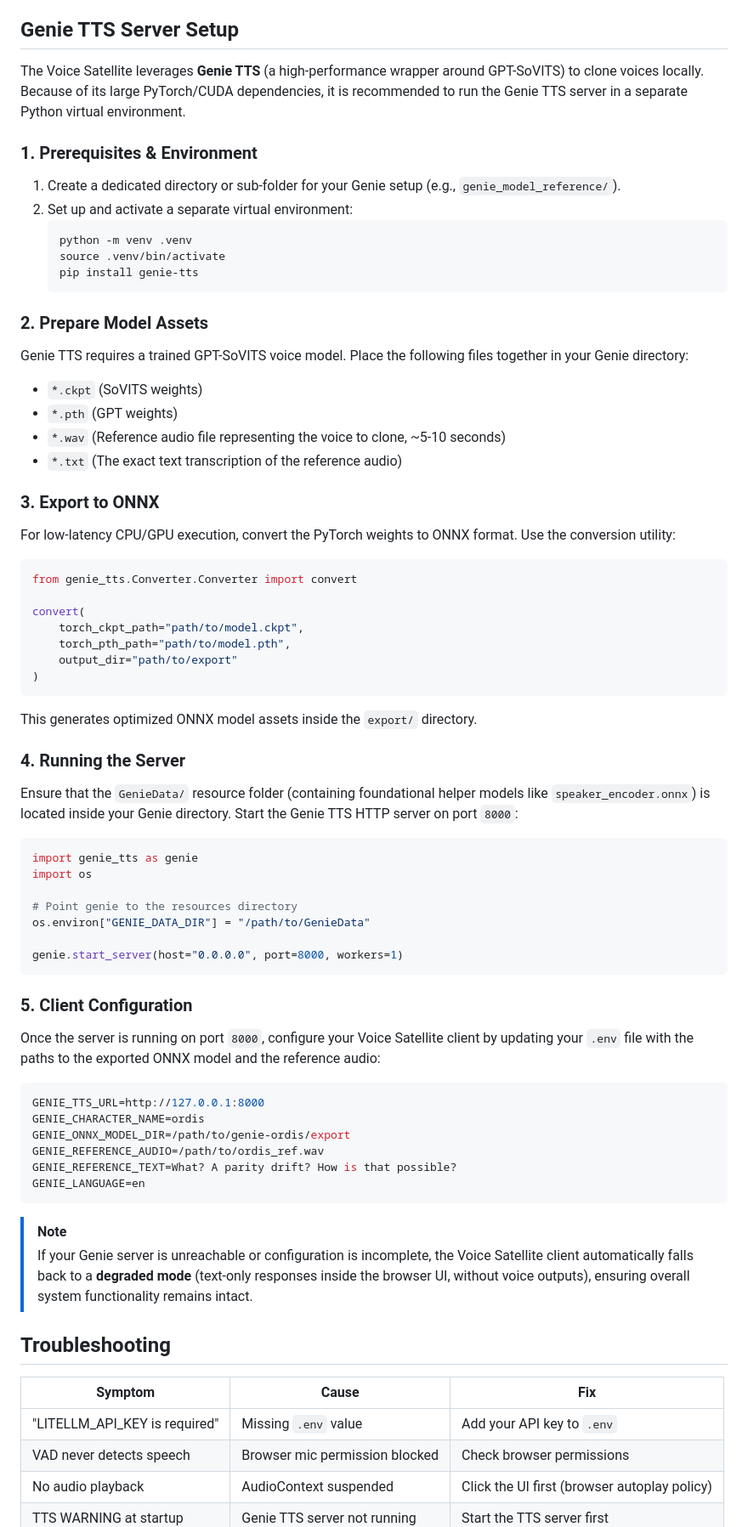
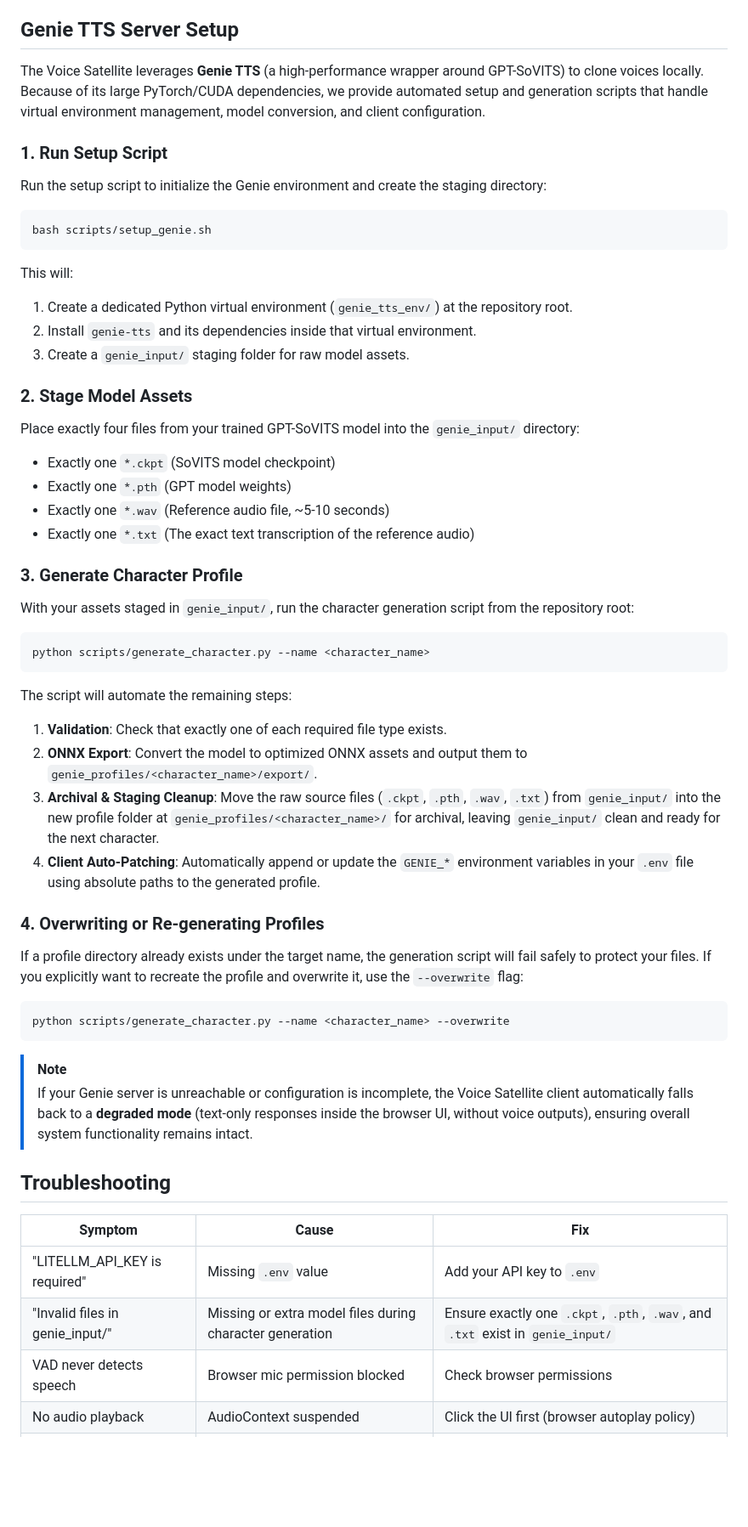
Before and after one commit to aiden-isaac/vocascade, a Markdown page: specs/001-voice-satellite-core/quickstart.md, the part around the change. Shown at 85% size. Drawn GitHub-style; blank space fills up the shorter version.

Commit message:
docs(quickstart): update documentation with new automated setup. Closes #42

````diff
--- a/specs/001-voice-satellite-core/quickstart.md
+++ b/specs/001-voice-satellite-core/quickstart.md
@@ -89,58 +89,40 @@ Navigate to **http://localhost:8000** in your browser.
 6. The assistant will respond through your speakers
 
 ## Genie TTS Server Setup
-The Voice Satellite leverages **Genie TTS** (a high-performance wrapper around GPT-SoVITS) to clone voices locally. Because of its large PyTorch/CUDA dependencies, it is recommended to run the Genie TTS server in a separate Python virtual environment.
+The Voice Satellite leverages **Genie TTS** (a high-performance wrapper around GPT-SoVITS) to clone voices locally. Because of its large PyTorch/CUDA dependencies, we provide automated setup and generation scripts that handle virtual environment management, model conversion, and client configuration.
 
-### 1. Prerequisites & Environment
-1. Create a dedicated directory or sub-folder for your Genie setup (e.g., `genie_model_reference/`).
-2. Set up and activate a separate virtual environment:
-   ```bash
-   python -m venv .venv
-   source .venv/bin/activate
-   pip install genie-tts
-   ```
+### 1. Run Setup Script
+Run the setup script to initialize the Genie environment and create the staging directory:
+```bash
+bash scripts/setup_genie.sh
+```
+This will:
+1. Create a dedicated Python virtual environment (`genie_tts_env/`) at the repository root.
+2. Install `genie-tts` and its dependencies inside that virtual environment.
+3. Create a `genie_input/` staging folder for raw model assets.
 
-### 2. Prepare Model Assets
-Genie TTS requires a trained GPT-SoVITS voice model. Place the following files together in your Genie directory:
-- `*.ckpt` (SoVITS weights)
-- `*.pth` (GPT weights)
-- `*.wav` (Reference audio file representing the voice to clone, ~5-10 seconds)
-- `*.txt` (The exact text transcription of the reference audio)
+### 2. Stage Model Assets
+Place exactly four files from your trained GPT-SoVITS model into the `genie_input/` directory:
+- Exactly one `*.ckpt` (SoVITS model checkpoint)
+- Exactly one `*.pth` (GPT model weights)
+- Exactly one `*.wav` (Reference audio file, ~5-10 seconds)
+- Exactly one `*.txt` (The exact text transcription of the reference audio)
 
-### 3. Export to ONNX
-For low-latency CPU/GPU execution, convert the PyTorch weights to ONNX format. Use the conversion utility:
-```python
-from genie_tts.Converter.Converter import convert
+### 3. Generate Character Profile
+With your assets staged in `genie_input/`, run the character generation script from the repository root:
+```bash
+python scripts/generate_character.py --name <character_name>
+```
+The script will automate the remaining steps:
+1. **Validation**: Check that exactly one of each required file type exists.
+2. **ONNX Export**: Convert the model to optimized ONNX assets and output them to `genie_profiles/<character_name>/export/`.
+3. **Archival & Staging Cleanup**: Move the raw source files (`.ckpt`, `.pth`, `.wav`, `.txt`) from `genie_input/` into the new profile folder at `genie_profiles/<character_name>/` for archival, leaving `genie_input/` clean and ready for the next character.
+4. **Client Auto-Patching**: Automatically append or update the `GENIE_*` environment variables in your `.env` file using absolute paths to the generated profile.
 
-convert(
-    torch_ckpt_path="path/to/model.ckpt",
-    torch_pth_path="path/to/model.pth",
-    output_dir="path/to/export"
-)
-```
-This generates optimized ONNX model assets inside the `export/` directory.
-
-### 4. Running the Server
-Ensure that the `GenieData/` resource folder (containing foundational helper models like `speaker_encoder.onnx`) is located inside your Genie directory. Start the Genie TTS HTTP server on port `8000`:
-```python
-import genie_tts as genie
-import os
-
-# Point genie to the resources directory
-os.environ["GENIE_DATA_DIR"] = "/path/to/GenieData"
-
-genie.start_server(host="0.0.0.0", port=8000, workers=1)
-```
-
-### 5. Client Configuration
-Once the server is running on port `8000`, configure your Voice Satellite client by updating your `.env` file with the paths to the exported ONNX model and the reference audio:
-```ini
-GENIE_TTS_URL=http://127.0.0.1:8000
-GENIE_CHARACTER_NAME=ordis
-GENIE_ONNX_MODEL_DIR=/path/to/genie-ordis/export
-GENIE_REFERENCE_AUDIO=/path/to/ordis_ref.wav
-GENIE_REFERENCE_TEXT=What? A parity drift? How is that possible?
-GENIE_LANGUAGE=en
+### 4. Overwriting or Re-generating Profiles
+If a profile directory already exists under the target name, the generation script will fail safely to protect your files. If you explicitly want to recreate the profile and overwrite it, use the `--overwrite` flag:
+```bash
+python scripts/generate_character.py --name <character_name> --overwrite
 ```
 
 > [!NOTE]
@@ -150,6 +132,7 @@ GENIE_LANGUAGE=en
 | Symptom | Cause | Fix |
 |---------|-------|-----|
 | "LITELLM_API_KEY is required" | Missing `.env` value | Add your API key to `.env` |
+| "Invalid files in genie_input/" | Missing or extra model files during character generation | Ensure exactly one `.ckpt`, `.pth`, `.wav`, and `.txt` exist in `genie_input/` |
 | VAD never detects speech | Browser mic permission blocked | Check browser permissions |
 | No audio playback | AudioContext suspended | Click the UI first (browser autoplay policy) |
 | TTS WARNING at startup | Genie TTS server not running | Start the TTS server first |
````
Also changed, not shown: specs/001-voice-satellite-core/tasks.md (+1 -1 lines).
